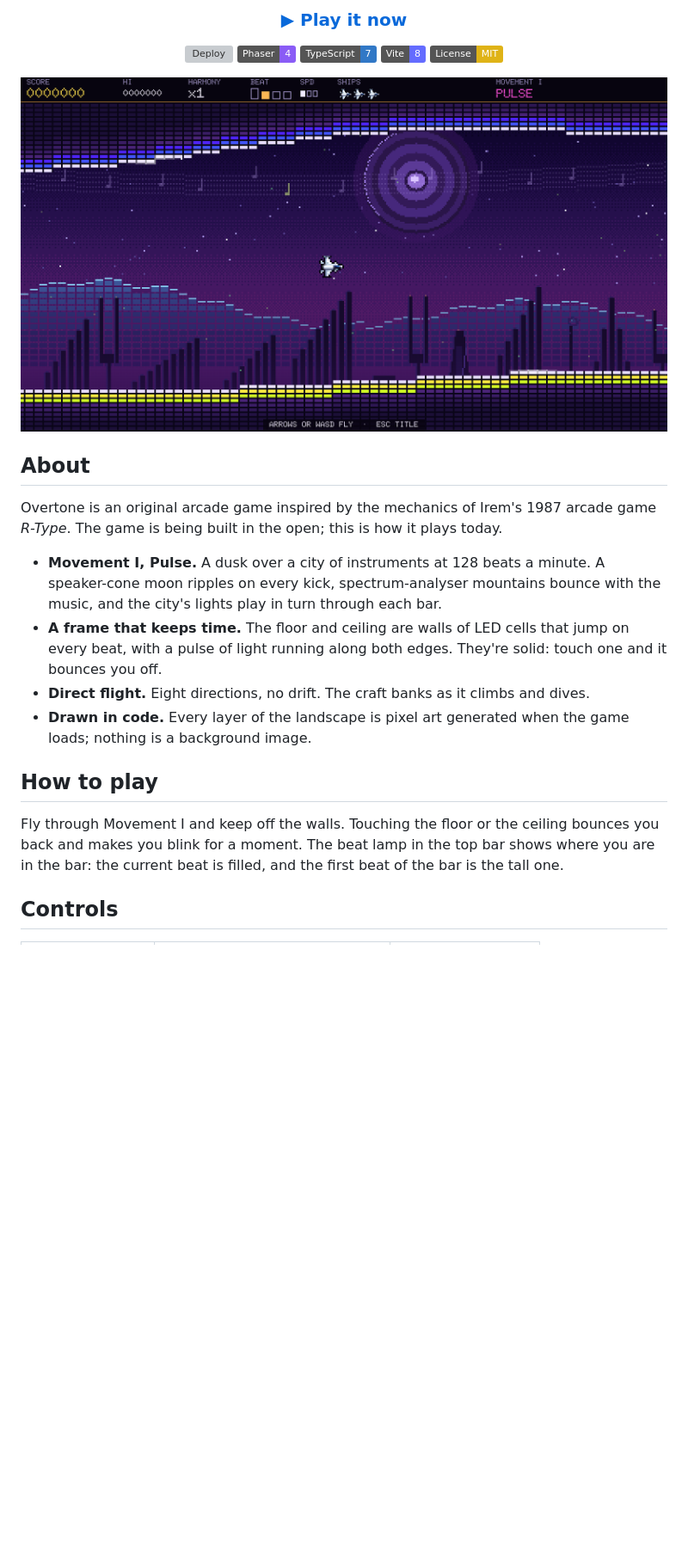
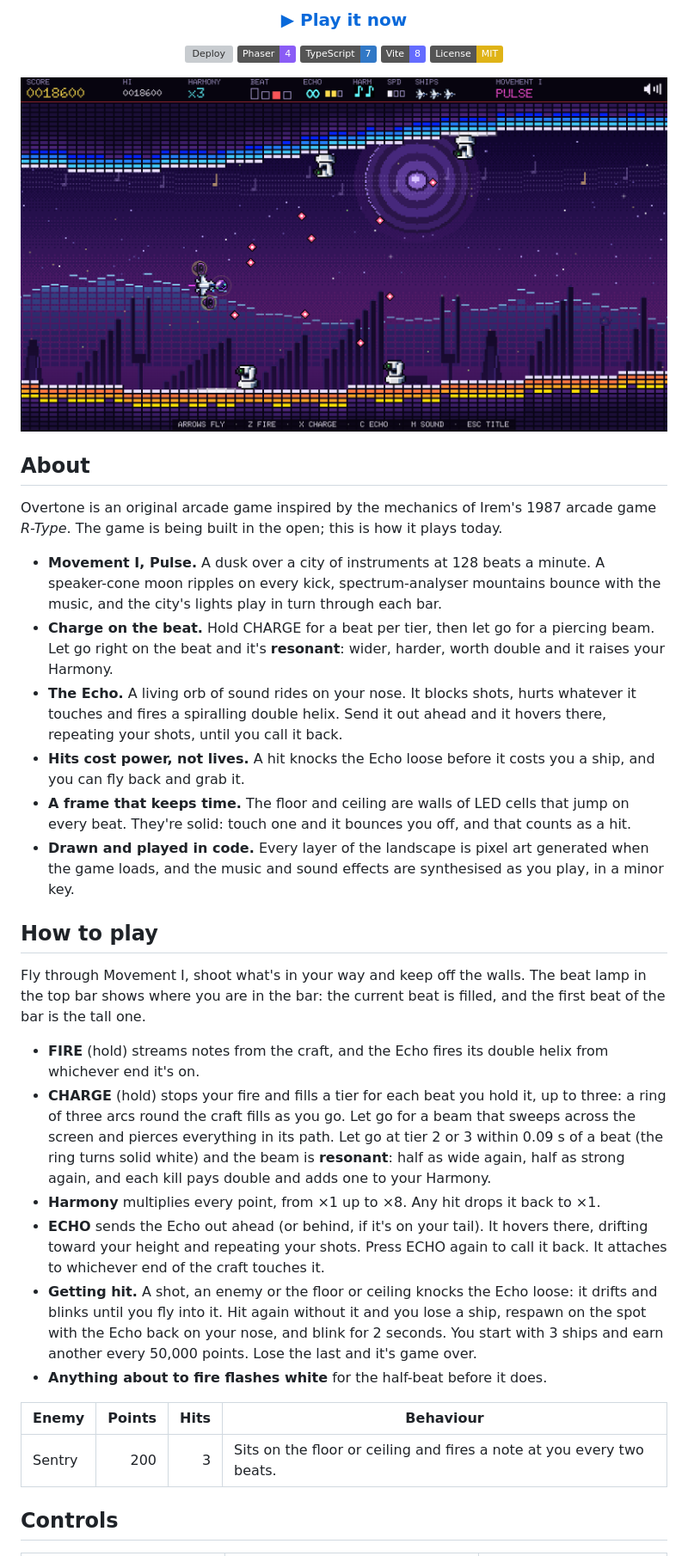
Before and after one commit to leeeeeroyj/overtone, a Markdown page: README.md, the part around one of its changes. Shown at 86% size. Rendered like a GitHub page; pictures changed too: docs/screenshot.png; badges without logos; blank space fills up the shorter version; grey boxes are pictures that could not be loaded.

```diff
--- a/README.md
+++ b/README.md
@@ -23,13 +23,26 @@ A side-scrolling shooter through a neon cosmos where everything moves to the bea
 Overtone is an original arcade game inspired by the mechanics of Irem's 1987 arcade game *R-Type*. The game is being built in the open; this is how it plays today.
 
 - **Movement I, Pulse.** A dusk over a city of instruments at 128 beats a minute. A speaker-cone moon ripples on every kick, spectrum-analyser mountains bounce with the music, and the city's lights play in turn through each bar.
-- **A frame that keeps time.** The floor and ceiling are walls of LED cells that jump on every beat, with a pulse of light running along both edges. They're solid: touch one and it bounces you off.
-- **Direct flight.** Eight directions, no drift. The craft banks as it climbs and dives.
-- **Drawn in code.** Every layer of the landscape is pixel art generated when the game loads; nothing is a background image.
+- **Charge on the beat.** Hold CHARGE for a beat per tier, then let go for a piercing beam. Let go right on the beat and it's **resonant**: wider, harder, worth double and it raises your Harmony.
+- **The Echo.** A living orb of sound rides on your nose. It blocks shots, hurts whatever it touches and fires a spiralling double helix. Send it out ahead and it hovers there, repeating your shots, until you call it back.
+- **Hits cost power, not lives.** A hit knocks the Echo loose before it costs you a ship, and you can fly back and grab it.
+- **A frame that keeps time.** The floor and ceiling are walls of LED cells that jump on every beat. They're solid: touch one and it bounces you off, and that counts as a hit.
+- **Drawn and played in code.** Every layer of the landscape is pixel art generated when the game loads, and the music and sound effects are synthesised as you play, in a minor key.
 
 ## How to play
 
-Fly through Movement I and keep off the walls. Touching the floor or the ceiling bounces you back and makes you blink for a moment. The beat lamp in the top bar shows where you are in the bar: the current beat is filled, and the first beat of the bar is the tall one.
+Fly through Movement I, shoot what's in your way and keep off the walls. The beat lamp in the top bar shows where you are in the bar: the current beat is filled, and the first beat of the bar is the tall one.
+
+- **FIRE** (hold) streams notes from the craft, and the Echo fires its double helix from whichever end it's on.
+- **CHARGE** (hold) stops your fire and fills a tier for each beat you hold it, up to three: a ring of three arcs round the craft fills as you go. Let go for a beam that sweeps across the screen and pierces everything in its path. Let go at tier 2 or 3 within 0.09 s of a beat (the ring turns solid white) and the beam is **resonant**: half as wide again, half as strong again, and each kill pays double and adds one to your Harmony.
+- **Harmony** multiplies every point, from ×1 up to ×8. Any hit drops it back to ×1.
+- **ECHO** sends the Echo out ahead (or behind, if it's on your tail). It hovers there, drifting toward your height and repeating your shots. Press ECHO again to call it back. It attaches to whichever end of the craft touches it.
+- **Getting hit.** A shot, an enemy or the floor or ceiling knocks the Echo loose: it drifts and blinks until you fly into it. Hit again without it and you lose a ship, respawn on the spot with the Echo back on your nose, and blink for 2 seconds. You start with 3 ships and earn another every 50,000 points. Lose the last and it's game over.
+- **Anything about to fire flashes white** for the half-beat before it does.
+
+| Enemy | Points | Hits | Behaviour |
+| --- | ---: | ---: | --- |
+| Sentry | 200 | 3 | Sits on the floor or ceiling and fires a note at you every two beats. |
 
 ## Controls
 
```
Also changed, not shown: other parts of README.md (+11 -1 lines), design/BUILD-PLAN.md (+28 -12 lines), 15 other files.
